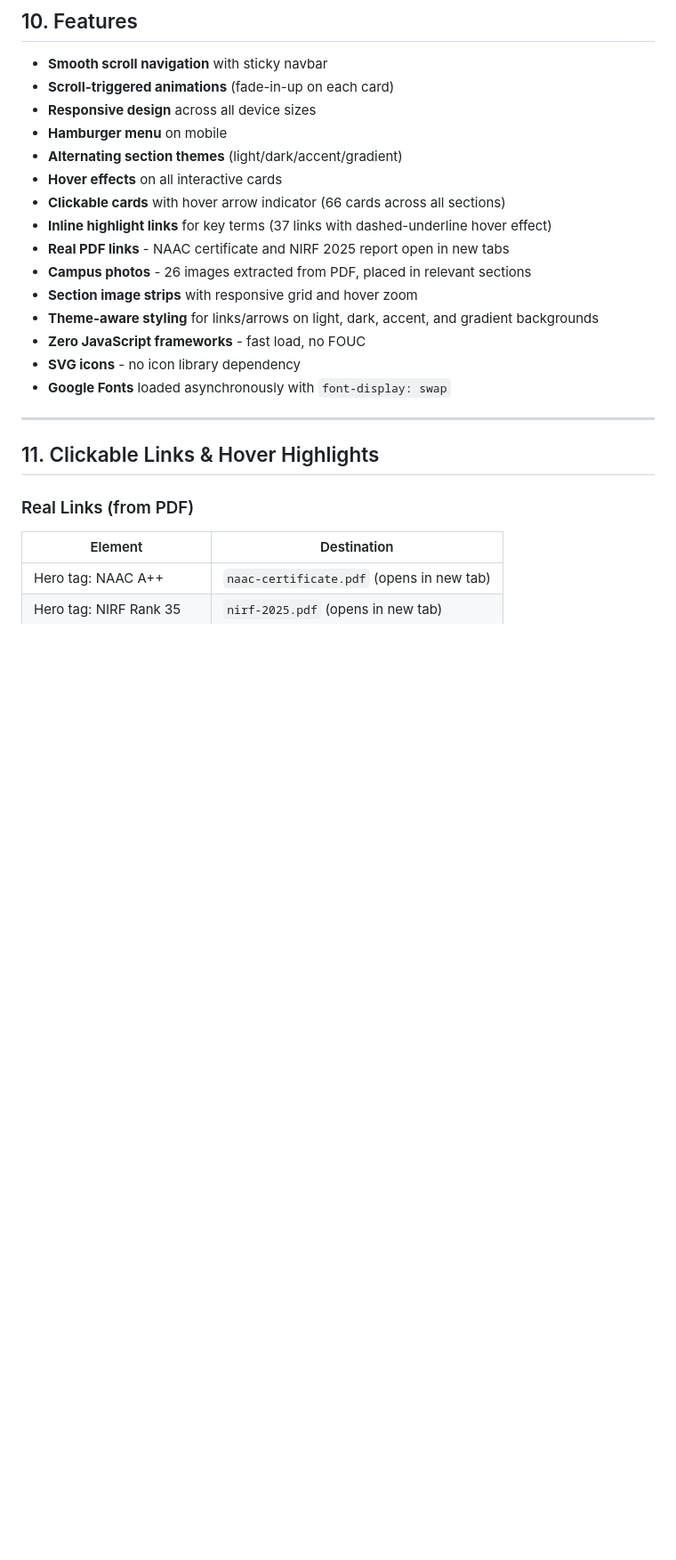
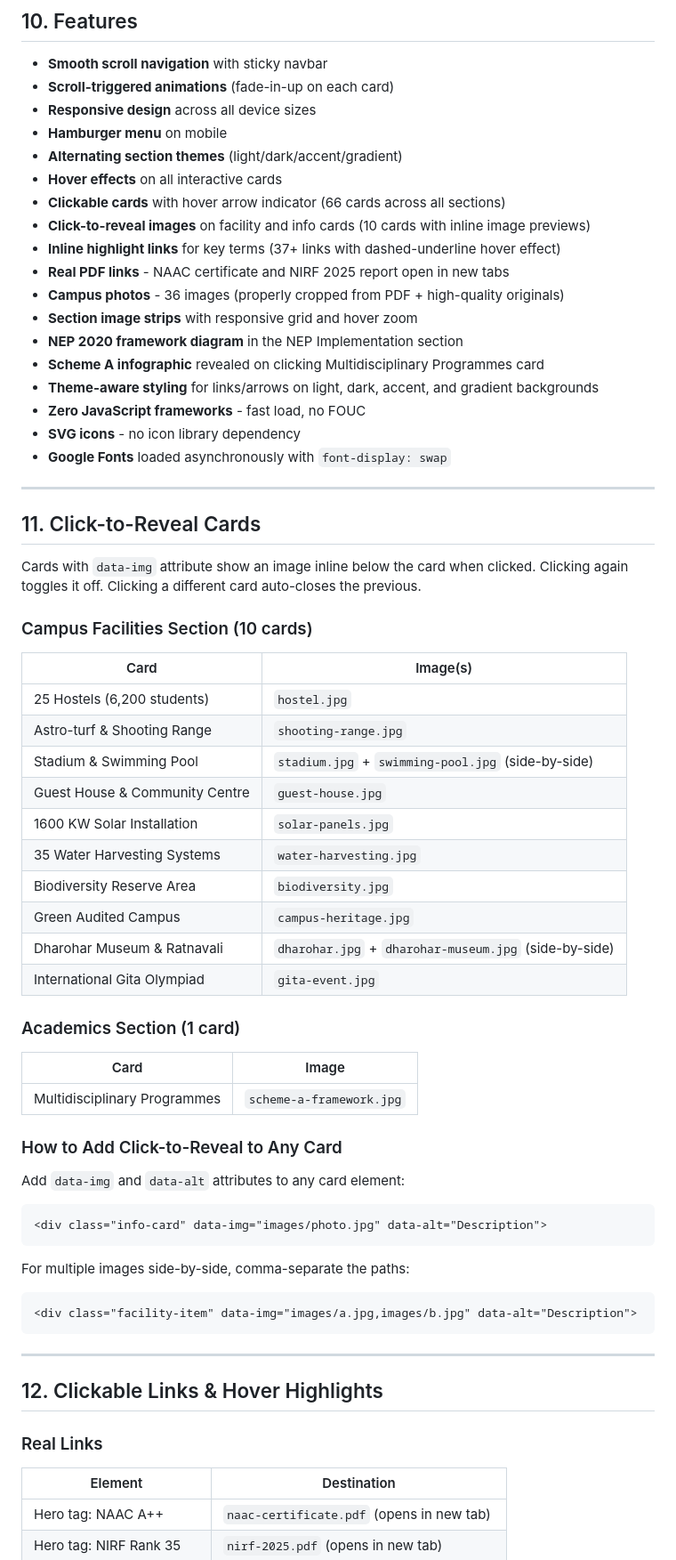
Before and after one commit to Rajtaya/kuk-meru-website, a Markdown page: HANDOFF.md, the part around one of its changes. Shown at 89% size. Drawn GitHub-style; blank space fills up the shorter version.

````diff
--- a/HANDOFF.md
+++ b/HANDOFF.md
@@ -231,10 +240,13 @@ Uses CSS Grid, Flexbox, `backdrop-filter`, CSS custom properties, `IntersectionO
 - **Alternating section themes** (light/dark/accent/gradient)
 - **Hover effects** on all interactive cards
 - **Clickable cards** with hover arrow indicator (66 cards across all sections)
-- **Inline highlight links** for key terms (37 links with dashed-underline hover effect)
+- **Click-to-reveal images** on facility and info cards (10 cards with inline image previews)
+- **Inline highlight links** for key terms (37+ links with dashed-underline hover effect)
 - **Real PDF links** - NAAC certificate and NIRF 2025 report open in new tabs
-- **Campus photos** - 26 images extracted from PDF, placed in relevant sections
+- **Campus photos** - 36 images (properly cropped from PDF + high-quality originals)
 - **Section image strips** with responsive grid and hover zoom
+- **NEP 2020 framework diagram** in the NEP Implementation section
+- **Scheme A infographic** revealed on clicking Multidisciplinary Programmes card
 - **Theme-aware styling** for links/arrows on light, dark, accent, and gradient backgrounds
 - **Zero JavaScript frameworks** - fast load, no FOUC
 - **SVG icons** - no icon library dependency
@@ -242,9 +254,47 @@ Uses CSS Grid, Flexbox, `backdrop-filter`, CSS custom properties, `IntersectionO
 
 ---
 
-## 11. Clickable Links & Hover Highlights
+## 11. Click-to-Reveal Cards
 
-### Real Links (from PDF)
+Cards with `data-img` attribute show an image inline below the card when clicked. Clicking again toggles it off. Clicking a different card auto-closes the previous.
+
+### Campus Facilities Section (10 cards)
+
+| Card                        | Image(s)                                   |
+|-----------------------------|--------------------------------------------|
+| 25 Hostels (6,200 students) | `hostel.jpg`                              |
+| Astro-turf & Shooting Range | `shooting-range.jpg`                      |
+| Stadium & Swimming Pool     | `stadium.jpg` + `swimming-pool.jpg` (side-by-side) |
+| Guest House & Community Centre | `guest-house.jpg`                      |
+| 1600 KW Solar Installation  | `solar-panels.jpg`                        |
+| 35 Water Harvesting Systems | `water-harvesting.jpg`                     |
+| Biodiversity Reserve Area   | `biodiversity.jpg`                         |
+| Green Audited Campus        | `campus-heritage.jpg`                      |
+| Dharohar Museum & Ratnavali | `dharohar.jpg` + `dharohar-museum.jpg` (side-by-side) |
+| International Gita Olympiad | `gita-event.jpg`                           |
+
+### Academics Section (1 card)
+
+| Card                        | Image                                      |
+|-----------------------------|--------------------------------------------|
+| Multidisciplinary Programmes | `scheme-a-framework.jpg`                  |
+
+### How to Add Click-to-Reveal to Any Card
+
+Add `data-img` and `data-alt` attributes to any card element:
+```html
+<div class="info-card" data-img="images/photo.jpg" data-alt="Description">
+```
+For multiple images side-by-side, comma-separate the paths:
+```html
+<div class="facility-item" data-img="images/a.jpg,images/b.jpg" data-alt="Description">
+```
+
+---
+
+## 12. Clickable Links & Hover Highlights
+
+### Real Links
 
 | Element                        | Destination                                |
 |-------------------------------|--------------------------------------------|
````
Also changed, not shown: other parts of HANDOFF.md (+44 -31 lines).
